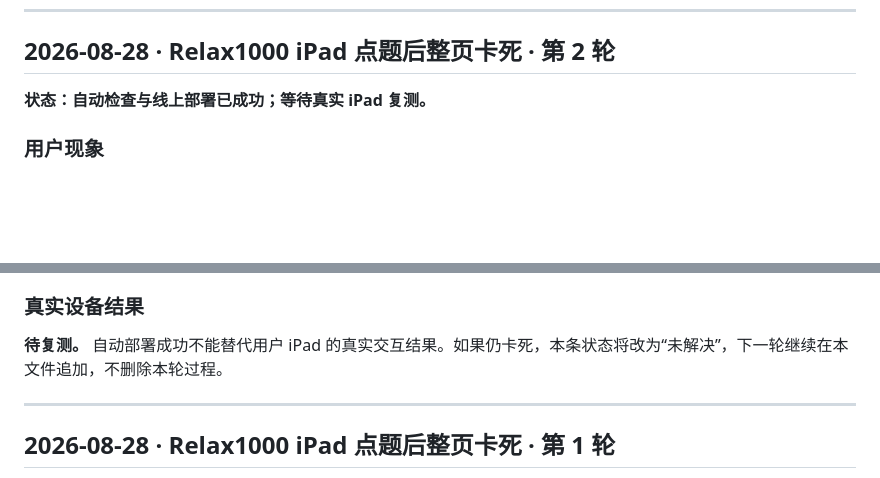
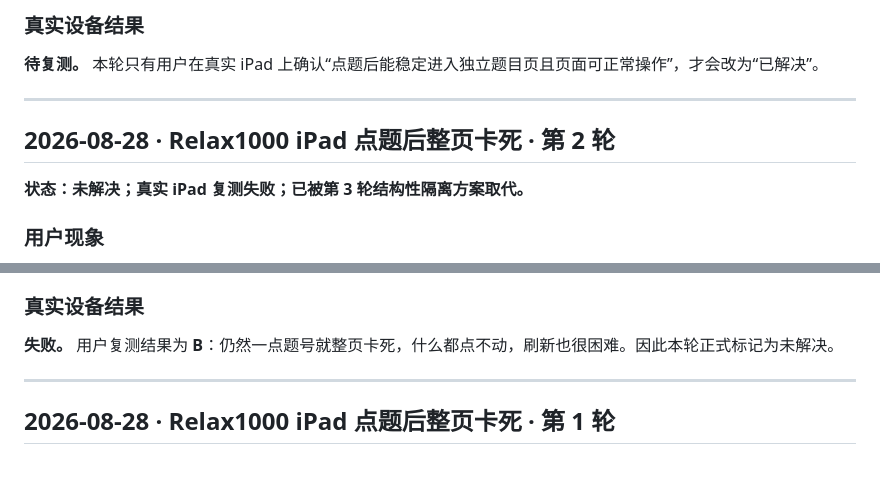
Before and after one commit to EverflowCN/everflow-paper, a Markdown page: docs/FIX_LOG.md, 2 parts joined by grey strips. Rendered like a GitHub page; blank space fills up the shorter version.

```diff
--- a/docs/FIX_LOG.md
+++ b/docs/FIX_LOG.md
@@ -9,6 +70,12 @@
+### 真实设备结果
+
+**待复测。** 本轮只有用户在真实 iPad 上确认“点题后能稳定进入独立题目页且页面可正常操作”，才会改为“已解决”。
+
+---
+
 ## 2026-08-28 · Relax1000 iPad 点题后整页卡死 · 第 2 轮
 
-**状态：自动检查与线上部署已成功；等待真实 iPad 复测。**
+**状态：未解决；真实 iPad 复测失败；已被第 3 轮结构性隔离方案取代。**
 
 ### 用户现象
 
@@ -63,7 +130,7 @@
 
 ### 真实设备结果
 
-**待复测。** 自动部署成功不能替代用户 iPad 的真实交互结果。如果仍卡死，本条状态将改为“未解决”，下一轮继续在本文件追加，不删除本轮过程。
+**失败。** 用户复测结果为 **B**：仍然一点题号就整页卡死，什么都点不动，刷新也很困难。因此本轮正式标记为未解决。
 
 ---
 
```
Also changed, not shown: other parts of docs/FIX_LOG.md (+61 -0 lines).
